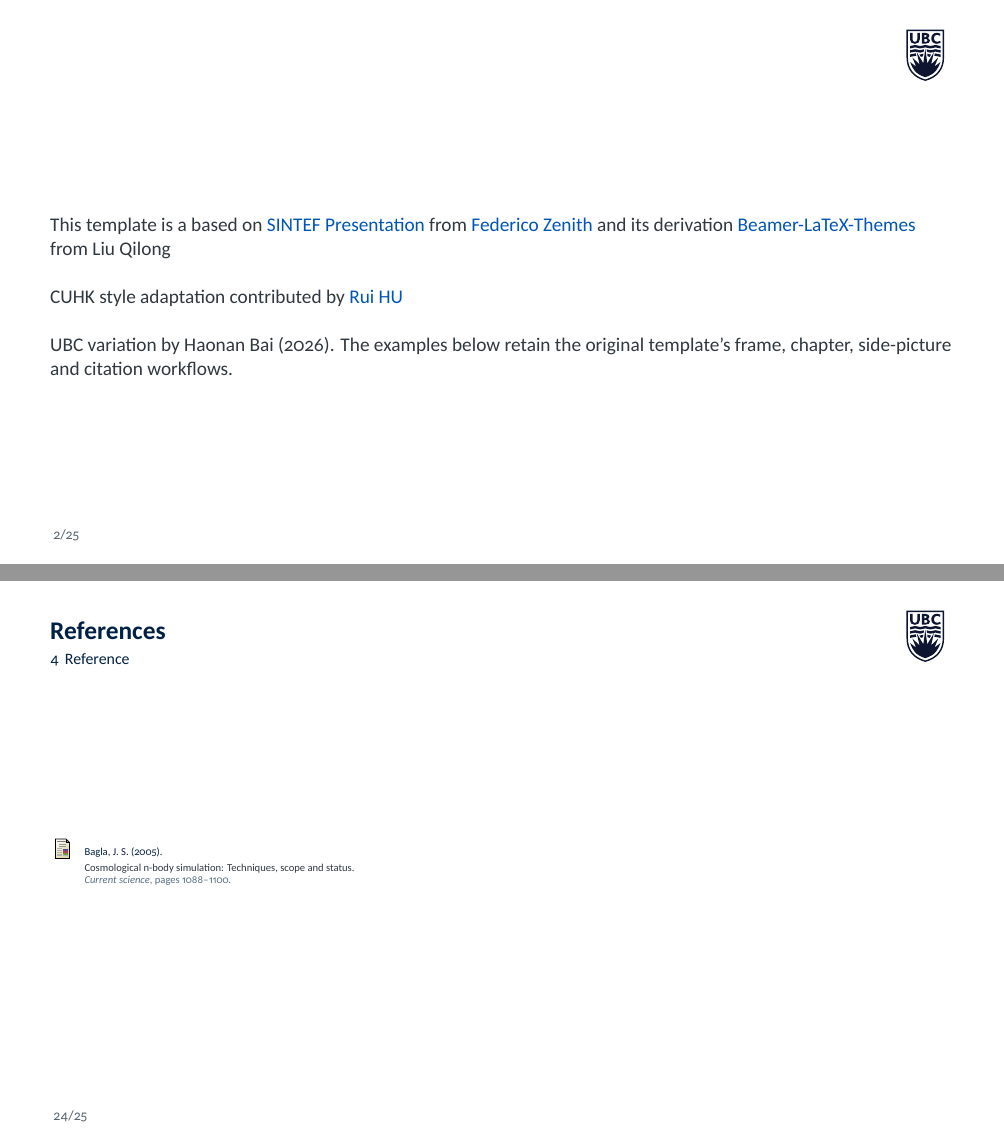
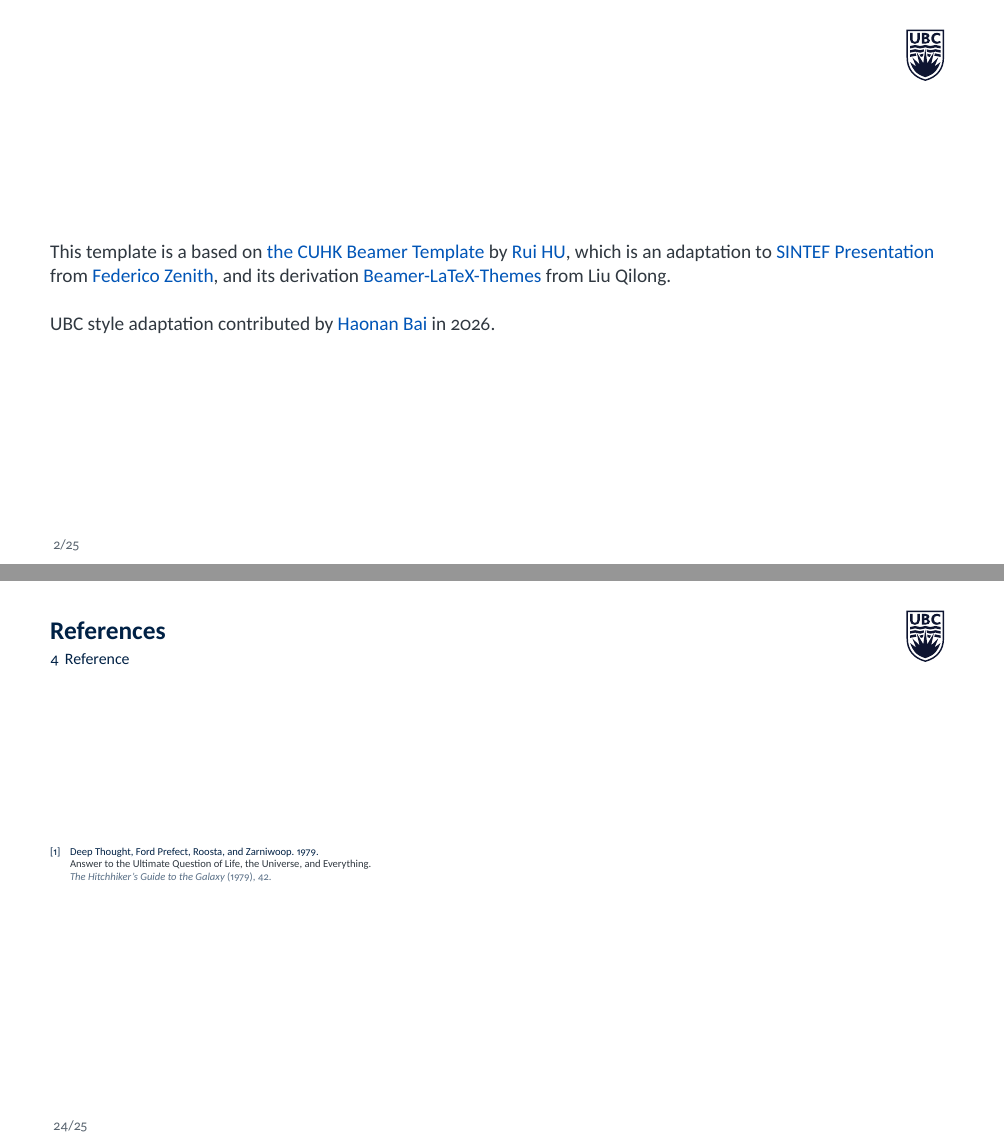
Before and after one commit to Amaodemao/UBC-Beamer-Template, LaTeX slides (beamerUBC.tex, which reads beamerthemeubc.sty, bibliography.bib, slides/demo.tex): pages 2 and 27 of 28, joined at a grey line. Compiled offline with XeLaTeX.

Commit message:
Style optimization

```diff
--- a/beamerthemeubc.sty
+++ b/beamerthemeubc.sty
@@ -48,7 +48,7 @@
 \setbeamertemplate{footline}{%
   \begin{beamercolorbox}[wd=\paperwidth,ht=4mm,dp=3mm,rightskip=1cm,leftskip=1cm]{footline}
   \usebeamerfont{footline}
-  \raisebox{2mm}{\insertframenumber/\inserttotalframenumber}
+  \insertframenumber/\inserttotalframenumber
   \ifstrempty{\@footlinepayoff}{}{%
     \usebeamerfont{footline}\hfill\@footlinepayoff
   }
@@ -346,6 +346,7 @@
 {
     \begingroup
     \themecolor{main}
+    \setbeamertemplate{footline}{}
     \begin{frame}{Table of Contents}
         \tableofcontents[currentsection]
     \end{frame}
--- a/bibliography.bib
+++ b/bibliography.bib
@@ -1,4 +1,4 @@
 @article{bagla2005cosmological,
-  title={Cosmological N-body simulation: Techniques, scope and status},
-  author={Bagla, Jasjeet Singh},
-  journal={Current science},
+  title={Answer to the Ultimate Question of Life, the Universe, and Everything},
+  author={Deep Thought and Ford Prefect and Roosta and Zarniwoop},
+  journal={The Hitchhiker's Guide to the Galaxy},
--- a/slides/demo.tex
+++ b/slides/demo.tex
@@ -1,16 +1,13 @@
 \begin{frame}{\strut} % \strut是用来生成不可见标题的占位符
 \framesubtitle{\strut} % 清除模板自动生成的章节副标题
 
-This template is a based on \hrefcol{https://www.overleaf.com/latex/templates/sintef-presentation/jhbhdffczpnx}{SINTEF Presentation} from \hrefcol{mailto:federico.zenith@sintef.no}{Federico Zenith} and its derivation \hrefcol{https://github.com/TOB-KNPOB/Beamer-LaTeX-Themes}{Beamer-LaTeX-Themes} from Liu Qilong
+This template is a based on \hrefcol{https://www.overleaf.com/latex/templates/xiang-gang-zhong-wen-da-xue-zhong-wen-mo-ban-cuhk-beamer-template/bpgghjpjkqxw}{the CUHK Beamer Template}
+by \hrefcol{https://richardfury.github.io/}{Rui HU}, which is an adaptation to \hrefcol{https://www.overleaf.com/latex/templates/sintef-presentation/jhbhdffczpnx}{SINTEF Presentation}
+from \hrefcol{mailto:federico.zenith@sintef.no}{Federico Zenith}, and its derivation \hrefcol{https://github.com/TOB-KNPOB/Beamer-LaTeX-Themes}{Beamer-LaTeX-Themes} from Liu Qilong.
 
 \vspace{\baselineskip}
 
-CUHK style adaptation contributed by \hrefcol{https://richardfury.github.io/}{Rui HU}
-
-\vspace{\baselineskip}
-
-UBC variation by Haonan Bai (2026). The examples below retain the original
-template's frame, chapter, side-picture and citation workflows.
+UBC style adaptation contributed by \hrefcol{https://www.hnbai.com/}{Haonan Bai} in 2026.
 
 \end{frame}
 
@@ -314,8 +311,13 @@ them)}}
 
 \section{Reference}
 
+\makeatletter
+\renewcommand{\@biblabel}[1]{[\number\numexpr\value{enumiv}+1\relax]}
+\makeatother
+
 \begin{frame}[allowframebreaks]{References}
 \tiny
-\bibliographystyle{apalike}
+\setbeamertemplate{bibliography item}{\insertbiblabel}
+\bibliographystyle{ACM-Reference-Format}
 \bibliography{bibliography}
 \end{frame}
```
Also changed, not shown: beamerUBC.pdf, bibliography.bib (6 more changed lines).
